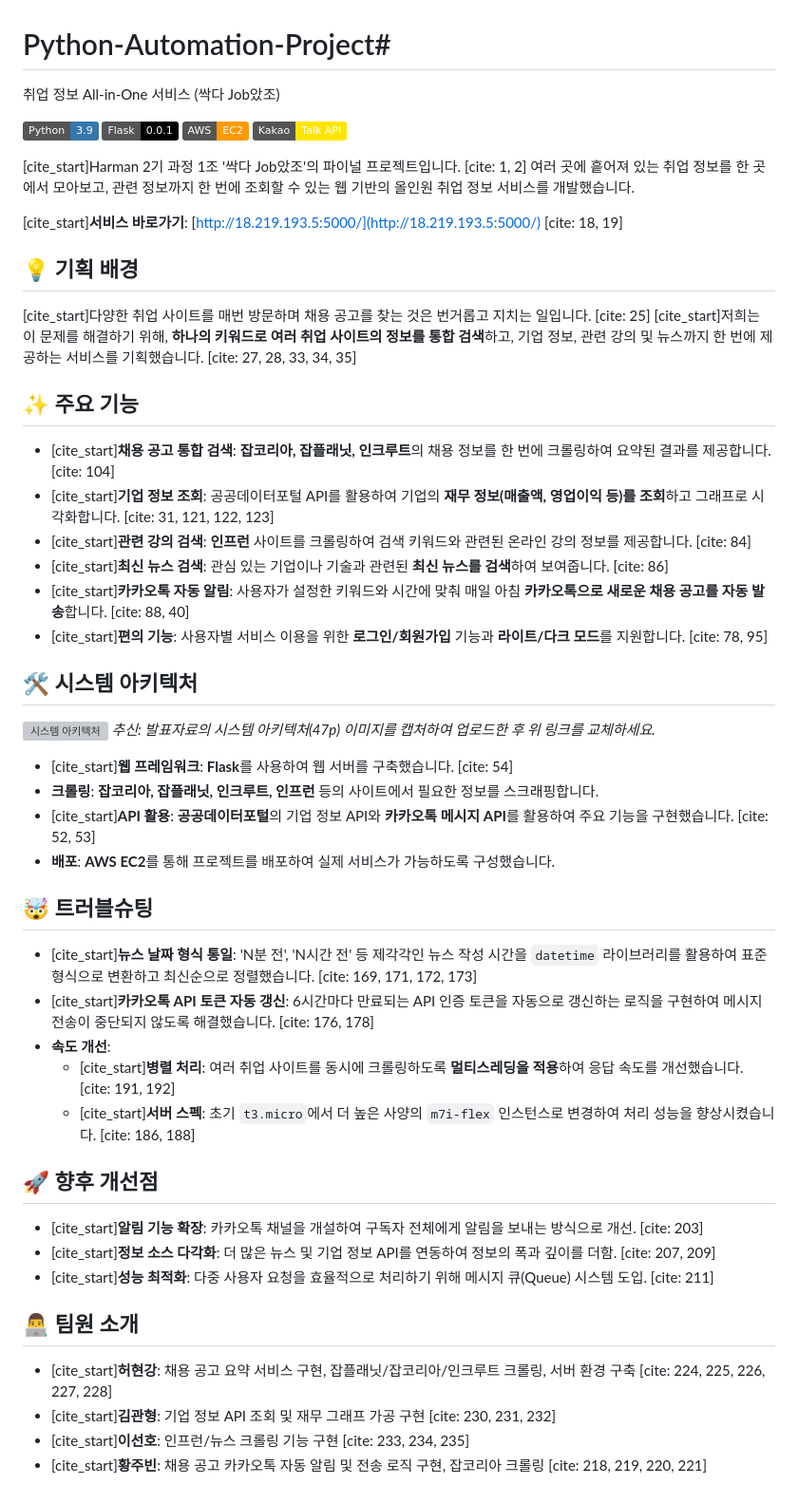
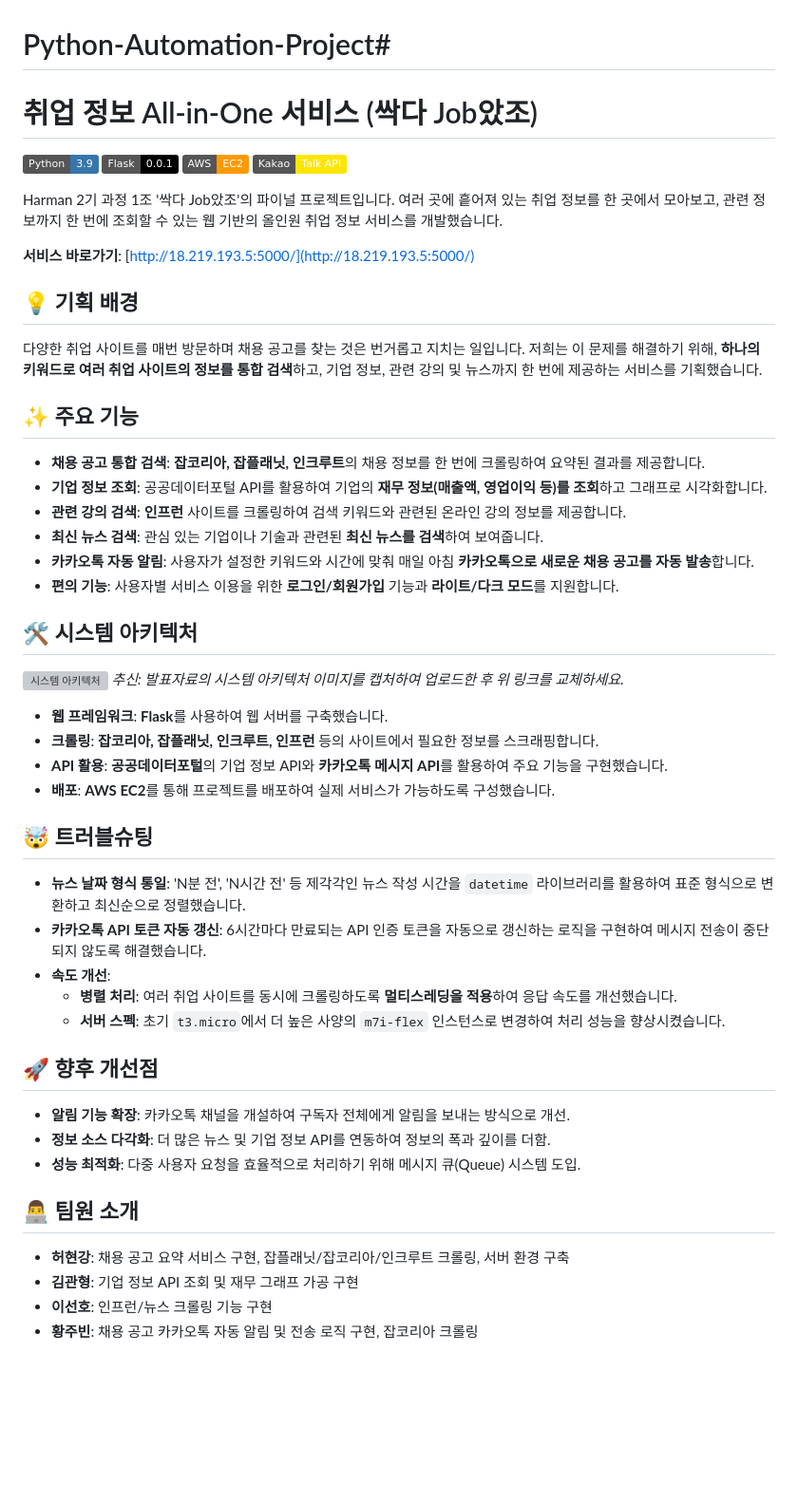
Before and after one commit to jubinhwang/Python-Automation-Project, a Markdown page: README.md, the part around the change. Shown: that part at 95% size. GitHub-like rendering; badges without logos; blank space fills up the shorter version; grey boxes are pictures that could not be loaded.

```diff
--- a/README.md
+++ b/README.md
@@ -1,56 +1,56 @@
 # Python-Automation-Project#
 
-취업 정보 All-in-One 서비스 (싹다 Job았조)
+# 취업 정보 All-in-One 서비스 (싹다 Job았조)
 
 [![Python](https://img.shields.io/badge/Python-3.9-3776AB.svg?style=flat&logo=python)](https://www.python.org/)
 [![Flask](https://img.shields.io/badge/Flask-0.0.1-black.svg?style=flat&logo=flask)](https://flask.palletsprojects.com/)
 [![AWS](https://img.shields.io/badge/AWS-EC2-FF9900.svg?style=flat&logo=amazonaws)](https://aws.amazon.com/ec2/)
 [![Kakao API](https://img.shields.io/badge/Kakao-Talk%20API-FEE500.svg?style=flat&logo=kakao)](https://developers.kakao.com/)
 
-[cite_start]Harman 2기 과정 1조 '싹다 Job았조'의 파이널 프로젝트입니다. [cite: 1, 2] 여러 곳에 흩어져 있는 취업 정보를 한 곳에서 모아보고, 관련 정보까지 한 번에 조회할 수 있는 웹 기반의 올인원 취업 정보 서비스를 개발했습니다.
+Harman 2기 과정 1조 '싹다 Job았조'의 파이널 프로젝트입니다. 여러 곳에 흩어져 있는 취업 정보를 한 곳에서 모아보고, 관련 정보까지 한 번에 조회할 수 있는 웹 기반의 올인원 취업 정보 서비스를 개발했습니다.
 
-[cite_start]**서비스 바로가기**: [http://18.219.193.5:5000/](http://18.219.193.5:5000/) [cite: 18, 19]
+**서비스 바로가기**: [http://18.219.193.5:5000/](http://18.219.193.5:5000/)
 
 ## 💡 기획 배경
 
-[cite_start]다양한 취업 사이트를 매번 방문하며 채용 공고를 찾는 것은 번거롭고 지치는 일입니다. [cite: 25] [cite_start]저희는 이 문제를 해결하기 위해, **하나의 키워드로 여러 취업 사이트의 정보를 통합 검색**하고, 기업 정보, 관련 강의 및 뉴스까지 한 번에 제공하는 서비스를 기획했습니다. [cite: 27, 28, 33, 34, 35]
+다양한 취업 사이트를 매번 방문하며 채용 공고를 찾는 것은 번거롭고 지치는 일입니다. 저희는 이 문제를 해결하기 위해, **하나의 키워드로 여러 취업 사이트의 정보를 통합 검색**하고, 기업 정보, 관련 강의 및 뉴스까지 한 번에 제공하는 서비스를 기획했습니다.
 
 ## ✨ 주요 기능
 
-* [cite_start]**채용 공고 통합 검색**: **잡코리아, 잡플래닛, 인크루트**의 채용 정보를 한 번에 크롤링하여 요약된 결과를 제공합니다. [cite: 104]
-* [cite_start]**기업 정보 조회**: 공공데이터포털 API를 활용하여 기업의 **재무 정보(매출액, 영업이익 등)를 조회**하고 그래프로 시각화합니다. [cite: 31, 121, 122, 123]
-* [cite_start]**관련 강의 검색**: **인프런** 사이트를 크롤링하여 검색 키워드와 관련된 온라인 강의 정보를 제공합니다. [cite: 84]
-* [cite_start]**최신 뉴스 검색**: 관심 있는 기업이나 기술과 관련된 **최신 뉴스를 검색**하여 보여줍니다. [cite: 86]
-* [cite_start]**카카오톡 자동 알림**: 사용자가 설정한 키워드와 시간에 맞춰 매일 아침 **카카오톡으로 새로운 채용 공고를 자동 발송**합니다. [cite: 88, 40]
-* [cite_start]**편의 기능**: 사용자별 서비스 이용을 위한 **로그인/회원가입** 기능과 **라이트/다크 모드**를 지원합니다. [cite: 78, 95]
+* **채용 공고 통합 검색**: **잡코리아, 잡플래닛, 인크루트**의 채용 정보를 한 번에 크롤링하여 요약된 결과를 제공합니다.
+* **기업 정보 조회**: 공공데이터포털 API를 활용하여 기업의 **재무 정보(매출액, 영업이익 등)를 조회**하고 그래프로 시각화합니다.
+* **관련 강의 검색**: **인프런** 사이트를 크롤링하여 검색 키워드와 관련된 온라인 강의 정보를 제공합니다.
+* **최신 뉴스 검색**: 관심 있는 기업이나 기술과 관련된 **최신 뉴스를 검색**하여 보여줍니다.
+* **카카오톡 자동 알림**: 사용자가 설정한 키워드와 시간에 맞춰 매일 아침 **카카오톡으로 새로운 채용 공고를 자동 발송**합니다.
+* **편의 기능**: 사용자별 서비스 이용을 위한 **로그인/회원가입** 기능과 **라이트/다크 모드**를 지원합니다.
 
 ## 🛠️ 시스템 아키텍처
 
 ![시스템 아키텍처](https://i.imgur.com/your-architecture-image.png)
-*추신: 발표자료의 시스템 아키텍처(47p) 이미지를 캡처하여 업로드한 후 위 링크를 교체하세요.*
+*추신: 발표자료의 시스템 아키텍처 이미지를 캡처하여 업로드한 후 위 링크를 교체하세요.*
 
-* [cite_start]**웹 프레임워크**: **Flask**를 사용하여 웹 서버를 구축했습니다. [cite: 54]
+* **웹 프레임워크**: **Flask**를 사용하여 웹 서버를 구축했습니다.
 * **크롤링**: **잡코리아, 잡플래닛, 인크루트, 인프런** 등의 사이트에서 필요한 정보를 스크래핑합니다.
-* [cite_start]**API 활용**: **공공데이터포털**의 기업 정보 API와 **카카오톡 메시지 API**를 활용하여 주요 기능을 구현했습니다. [cite: 52, 53]
+* **API 활용**: **공공데이터포털**의 기업 정보 API와 **카카오톡 메시지 API**를 활용하여 주요 기능을 구현했습니다.
 * **배포**: **AWS EC2**를 통해 프로젝트를 배포하여 실제 서비스가 가능하도록 구성했습니다.
 
 ## 🤯 트러블슈팅
 
-* [cite_start]**뉴스 날짜 형식 통일**: 'N분 전', 'N시간 전' 등 제각각인 뉴스 작성 시간을 `datetime` 라이브러리를 활용하여 표준 형식으로 변환하고 최신순으로 정렬했습니다. [cite: 169, 171, 172, 173]
-* [cite_start]**카카오톡 API 토큰 자동 갱신**: 6시간마다 만료되는 API 인증 토큰을 자동으로 갱신하는 로직을 구현하여 메시지 전송이 중단되지 않도록 해결했습니다. [cite: 176, 178]
+* **뉴스 날짜 형식 통일**: 'N분 전', 'N시간 전' 등 제각각인 뉴스 작성 시간을 `datetime` 라이브러리를 활용하여 표준 형식으로 변환하고 최신순으로 정렬했습니다.
+* **카카오톡 API 토큰 자동 갱신**: 6시간마다 만료되는 API 인증 토큰을 자동으로 갱신하는 로직을 구현하여 메시지 전송이 중단되지 않도록 해결했습니다.
 * **속도 개선**:
-    * [cite_start]**병렬 처리**: 여러 취업 사이트를 동시에 크롤링하도록 **멀티스레딩을 적용**하여 응답 속도를 개선했습니다. [cite: 191, 192]
-    * [cite_start]**서버 스펙**: 초기 `t3.micro`에서 더 높은 사양의 `m7i-flex` 인스턴스로 변경하여 처리 성능을 향상시켰습니다. [cite: 186, 188]
+    * **병렬 처리**: 여러 취업 사이트를 동시에 크롤링하도록 **멀티스레딩을 적용**하여 응답 속도를 개선했습니다.
+    * **서버 스펙**: 초기 `t3.micro`에서 더 높은 사양의 `m7i-flex` 인스턴스로 변경하여 처리 성능을 향상시켰습니다.
 
 ## 🚀 향후 개선점
 
-* [cite_start]**알림 기능 확장**: 카카오톡 채널을 개설하여 구독자 전체에게 알림을 보내는 방식으로 개선. [cite: 203]
-* [cite_start]**정보 소스 다각화**: 더 많은 뉴스 및 기업 정보 API를 연동하여 정보의 폭과 깊이를 더함. [cite: 207, 209]
-* [cite_start]**성능 최적화**: 다중 사용자 요청을 효율적으로 처리하기 위해 메시지 큐(Queue) 시스템 도입. [cite: 211]
+* **알림 기능 확장**: 카카오톡 채널을 개설하여 구독자 전체에게 알림을 보내는 방식으로 개선.
+* **정보 소스 다각화**: 더 많은 뉴스 및 기업 정보 API를 연동하여 정보의 폭과 깊이를 더함.
+* **성능 최적화**: 다중 사용자 요청을 효율적으로 처리하기 위해 메시지 큐(Queue) 시스템 도입.
 
 ## 👨‍💻 팀원 소개
 
-* [cite_start]**허현강**: 채용 공고 요약 서비스 구현, 잡플래닛/잡코리아/인크루트 크롤링, 서버 환경 구축 [cite: 224, 225, 226, 227, 228]
-* [cite_start]**김관형**: 기업 정보 API 조회 및 재무 그래프 가공 구현 [cite: 230, 231, 232]
-* [cite_start]**이선호**: 인프런/뉴스 크롤링 기능 구현 [cite: 233, 234, 235]
-* [cite_start]**황주빈**: 채용 공고 카카오톡 자동 알림 및 전송 로직 구현, 잡코리아 크롤링 [cite: 218, 219, 220, 221]
+* **허현강**: 채용 공고 요약 서비스 구현, 잡플래닛/잡코리아/인크루트 크롤링, 서버 환경 구축
+* **김관형**: 기업 정보 API 조회 및 재무 그래프 가공 구현
+* **이선호**: 인프런/뉴스 크롤링 기능 구현
+* **황주빈**: 채용 공고 카카오톡 자동 알림 및 전송 로직 구현, 잡코리아 크롤링
```
